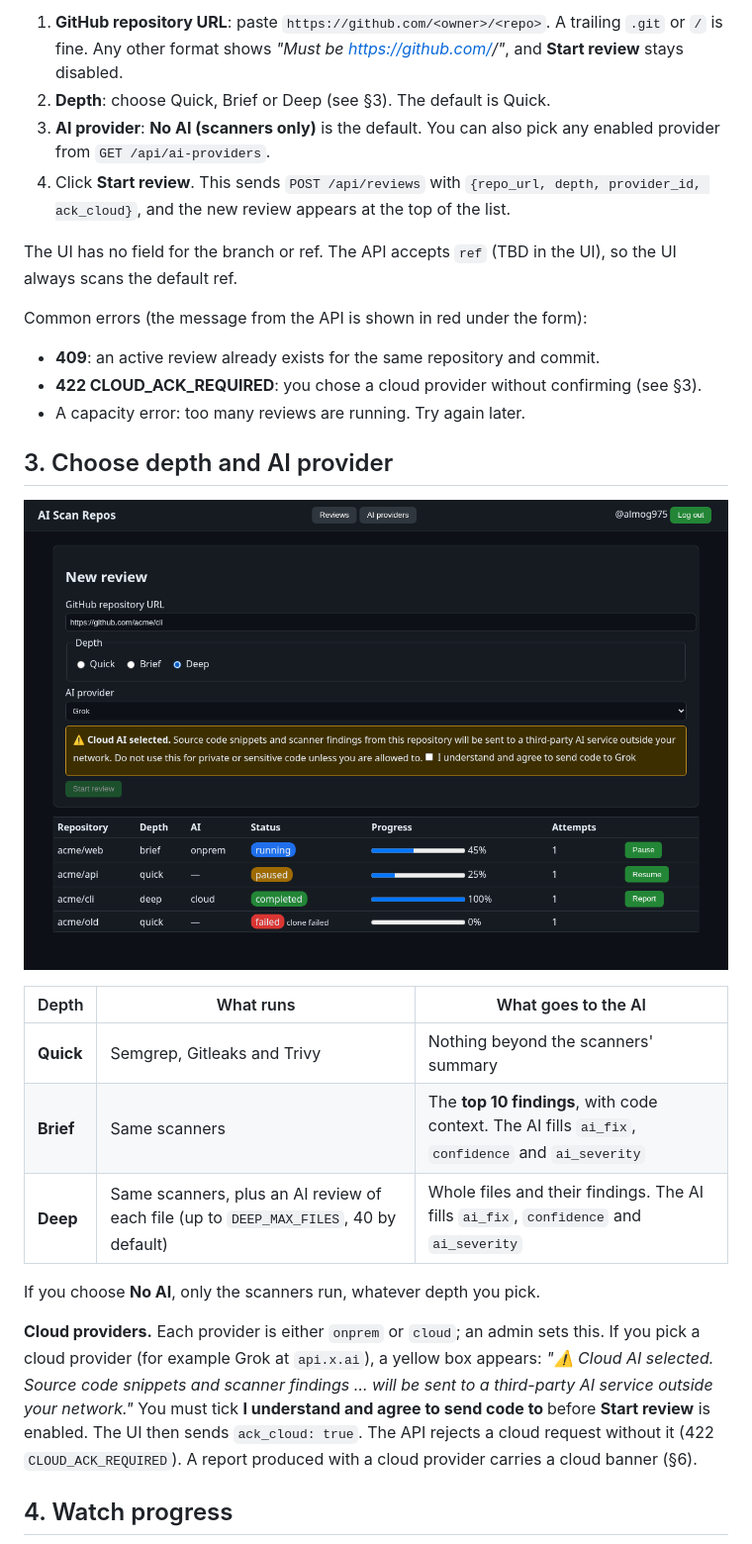
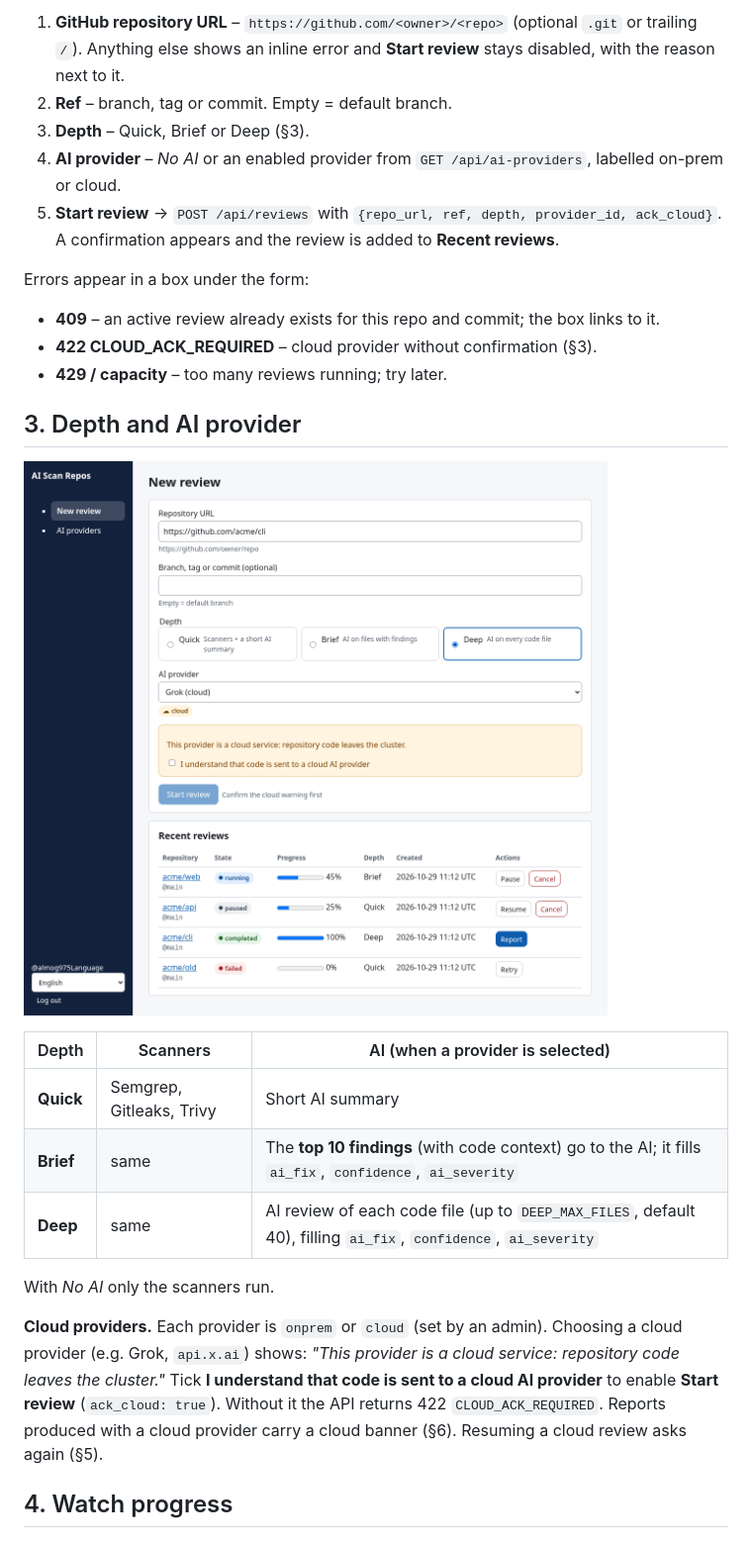
Before and after one commit to almog975/ai-scan-repos, a Markdown page: docs/user-guide.md, the part around one of its changes. Shown at 99% size. Rendered like a GitHub page; pictures changed too: docs/images/user-guide/new-review-cloud.png.

```diff
--- a/docs/user-guide.md
+++ b/docs/user-guide.md
@@ -31,29 +32,28 @@ The **Reviews** page has a **New review** form at the top and your reviews below
 
-1. **GitHub repository URL**: paste `https://github.com/<owner>/<repo>`. A trailing `.git` or `/` is fine. Any other format shows *"Must be https://github.com/<owner>/<repo>"*, and **Start review** stays disabled.
-2. **Depth**: choose Quick, Brief or Deep (see §3). The default is Quick.
-3. **AI provider**: **No AI (scanners only)** is the default. You can also pick any enabled provider from `GET /api/ai-providers`.
-4. Click **Start review**. This sends `POST /api/reviews` with `{repo_url, depth, provider_id, ack_cloud}`, and the new review appears at the top of the list.
+1. **GitHub repository URL** – `https://github.com/<owner>/<repo>` (optional `.git` or trailing `/`). Anything else shows an inline error and **Start review** stays disabled, with the reason next to it.
+2. **Ref** – branch, tag or commit. Empty = default branch.
+3. **Depth** – Quick, Brief or Deep (§3).
+4. **AI provider** – *No AI* or an enabled provider from `GET /api/ai-providers`, labelled on-prem or cloud.
+5. **Start review** → `POST /api/reviews` with `{repo_url, ref, depth, provider_id, ack_cloud}`. A confirmation appears and the review is added to **Recent reviews**.
 
-The UI has no field for the branch or ref. The API accepts `ref` (TBD in the UI), so the UI always scans the default ref.
+Errors appear in a box under the form:
+- **409** – an active review already exists for this repo and commit; the box links to it.
+- **422 CLOUD_ACK_REQUIRED** – cloud provider without confirmation (§3).
+- **429 / capacity** – too many reviews running; try later.
 
-Common errors (the message from the API is shown in red under the form):
-- **409**: an active review already exists for the same repository and commit.
-- **422 CLOUD_ACK_REQUIRED**: you chose a cloud provider without confirming (see §3).
-- A capacity error: too many reviews are running. Try again later.
-
-## 3. Choose depth and AI provider
+## 3. Depth and AI provider
 
 ![Cloud provider warning](images/user-guide/new-review-cloud.png)
 
-| Depth | What runs | What goes to the AI |
+| Depth | Scanners | AI (when a provider is selected) |
 |---|---|---|
-| **Quick** | Semgrep, Gitleaks and Trivy | Nothing beyond the scanners' summary |
-| **Brief** | Same scanners | The **top 10 findings**, with code context. The AI fills `ai_fix`, `confidence` and `ai_severity` |
-| **Deep** | Same scanners, plus an AI review of each file (up to `DEEP_MAX_FILES`, 40 by default) | Whole files and their findings. The AI fills `ai_fix`, `confidence` and `ai_severity` |
+| **Quick** | Semgrep, Gitleaks, Trivy | Short AI summary |
+| **Brief** | same | The **top 10 findings** (with code context) go to the AI; it fills `ai_fix`, `confidence`, `ai_severity` |
+| **Deep** | same | AI review of each code file (up to `DEEP_MAX_FILES`, default 40), filling `ai_fix`, `confidence`, `ai_severity` |
 
-If you choose **No AI**, only the scanners run, whatever depth you pick.
+With *No AI* only the scanners run.
 
-**Cloud providers.** Each provider is either `onprem` or `cloud`; an admin sets this. If you pick a cloud provider (for example Grok at `api.x.ai`), a yellow box appears: *"⚠️ Cloud AI selected. Source code snippets and scanner findings … will be sent to a third-party AI service outside your network."* You must tick **I understand and agree to send code to <provider>** before **Start review** is enabled. The UI then sends `ack_cloud: true`. The API rejects a cloud request without it (422 `CLOUD_ACK_REQUIRED`). A report produced with a cloud provider carries a cloud banner (§6).
+**Cloud providers.** Each provider is `onprem` or `cloud` (set by an admin). Choosing a cloud provider (e.g. Grok, `api.x.ai`) shows: *"This provider is a cloud service: repository code leaves the cluster."* Tick **I understand that code is sent to a cloud AI provider** to enable **Start review** (`ack_cloud: true`). Without it the API returns 422 `CLOUD_ACK_REQUIRED`. Reports produced with a cloud provider carry a cloud banner (§6). Resuming a cloud review asks again (§5).
 
 ## 4. Watch progress
 
```
Also changed, not shown: other parts of docs/user-guide.md (+56 -64 lines), docs/README.md (+3 -2 lines), docs/adr/0004-gitops.md (added, +33 -0 lines), docs/ci-cd-flow.md (added, +71 -0 lines), docs/diagrams/review-state-machine.md (+1 -3 lines), docs/runbooks/rollback.md (added, +67 -0 lines), docs/images/user-guide/login.png, docs/images/user-guide/progress.png (added), docs/images/user-guide/report.png, docs/images/user-guide/reviews.png.
